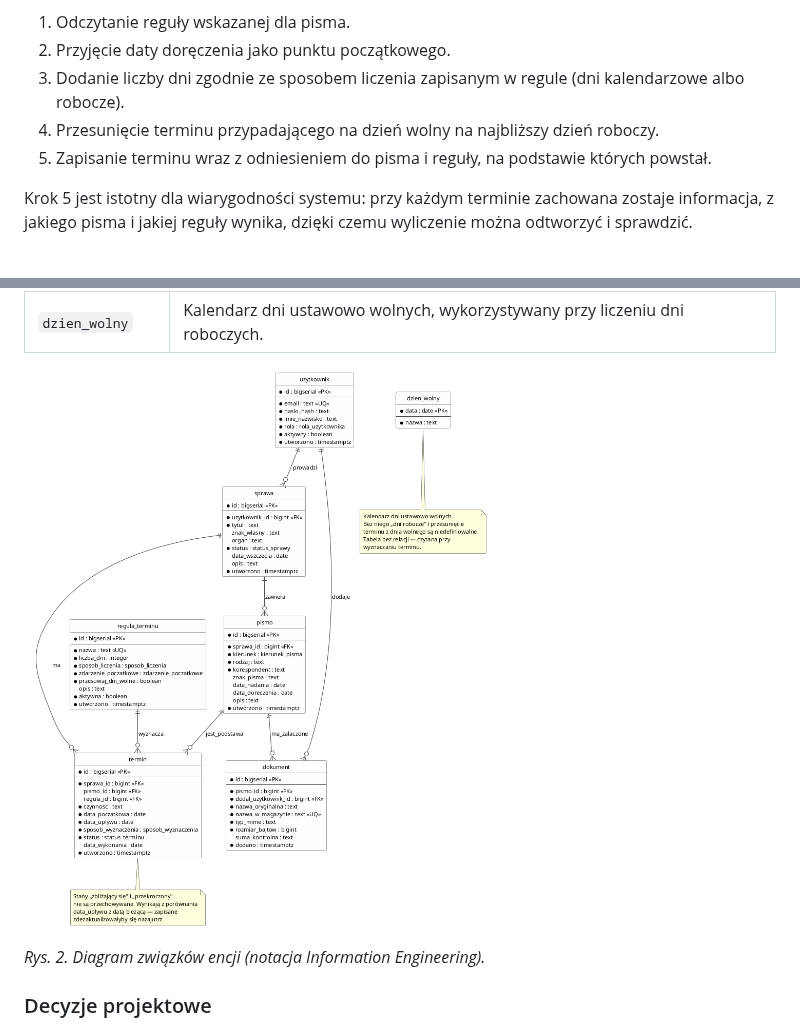
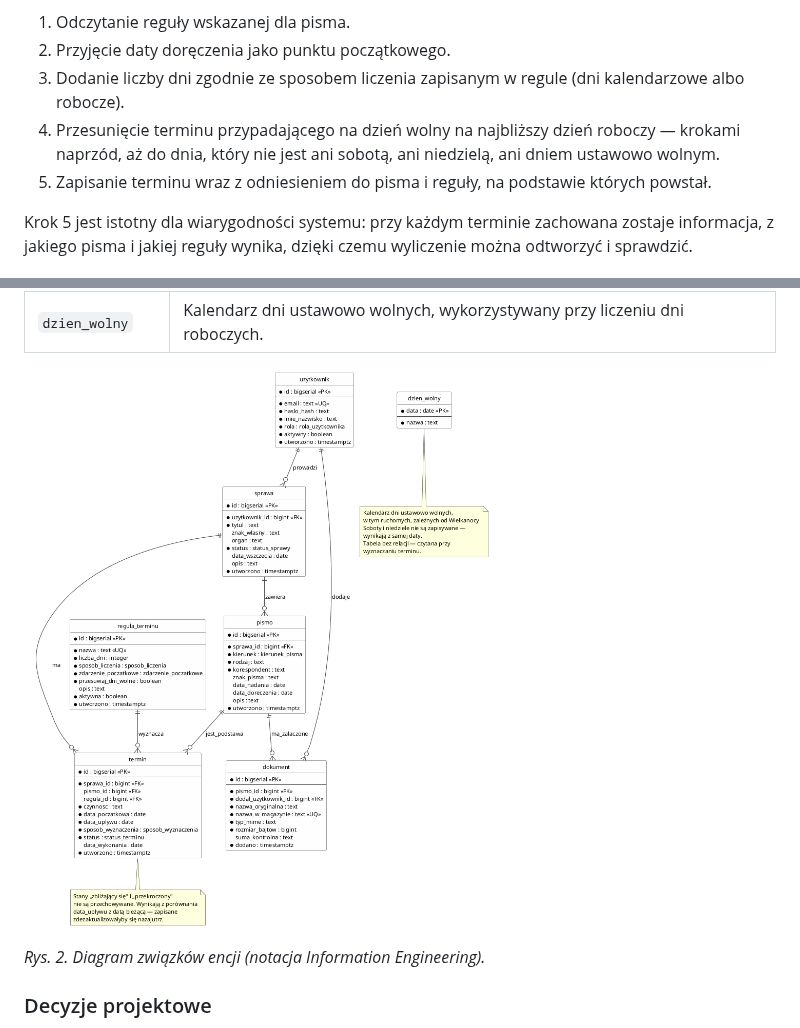
Before and after one commit to adminroan24/sprawnik, a Markdown page: docs/dokumentacja/02-kluczowe-zagadnienia.md, 2 parts joined by grey strips. Drawn GitHub-style; pictures changed too: docs/diagramy/model-danych.png.

```diff
--- a/docs/dokumentacja/02-kluczowe-zagadnienia.md
+++ b/docs/dokumentacja/02-kluczowe-zagadnienia.md
@@ -84,7 +84,9 @@ polega na zastosowaniu reguły do daty doręczenia:
 2. Przyjęcie daty doręczenia jako punktu początkowego.
 3. Dodanie liczby dni zgodnie ze sposobem liczenia zapisanym w regule
    (dni kalendarzowe albo robocze).
-4. Przesunięcie terminu przypadającego na dzień wolny na najbliższy dzień roboczy.
+4. Przesunięcie terminu przypadającego na dzień wolny na najbliższy dzień
+   roboczy — krokami naprzód, aż do dnia, który nie jest ani sobotą, ani
+   niedzielą, ani dniem ustawowo wolnym.
 5. Zapisanie terminu wraz z odniesieniem do pisma i reguły, na podstawie
    których powstał.
 
```
Also changed, not shown: other parts of docs/dokumentacja/02-kluczowe-zagadnienia.md (+34 -0 lines), 1 other file.
